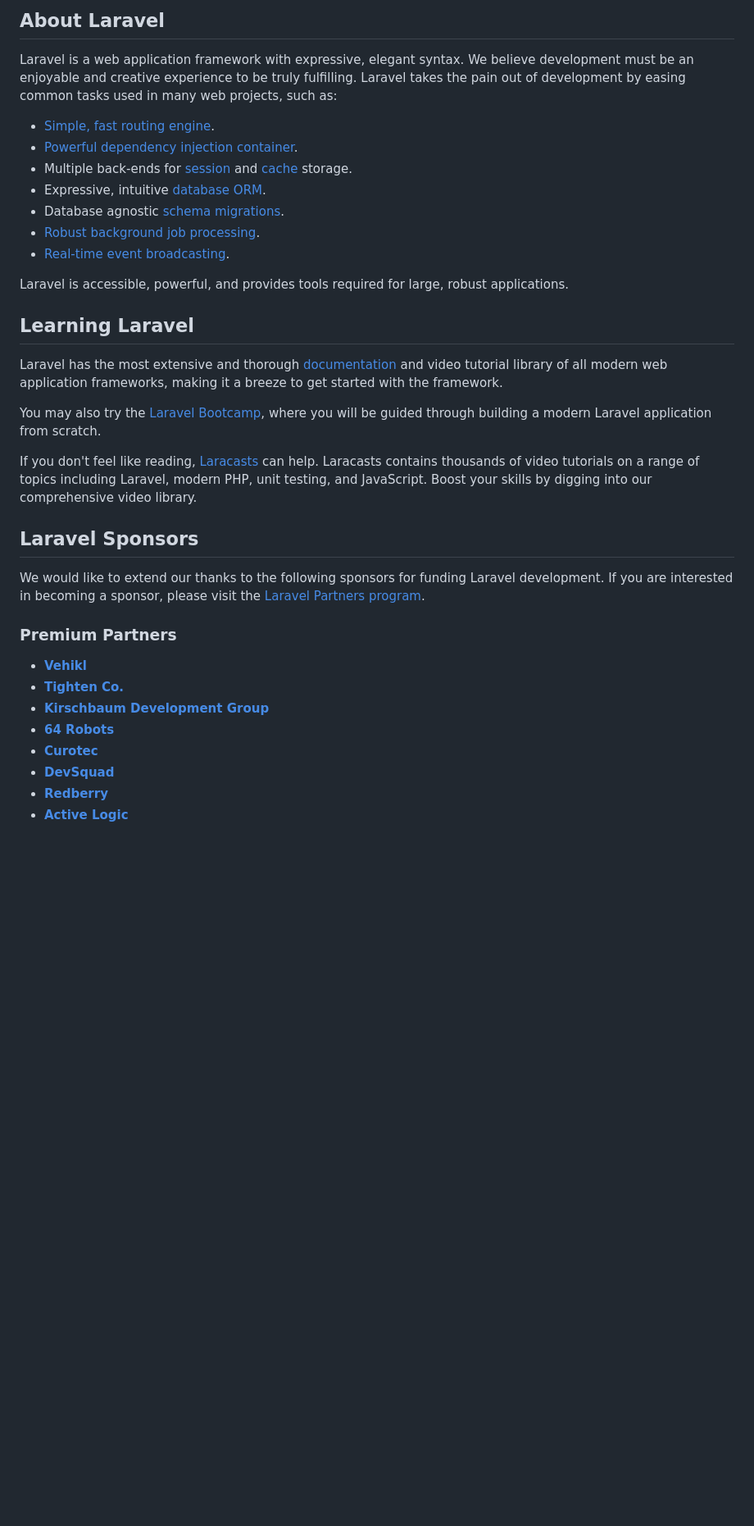
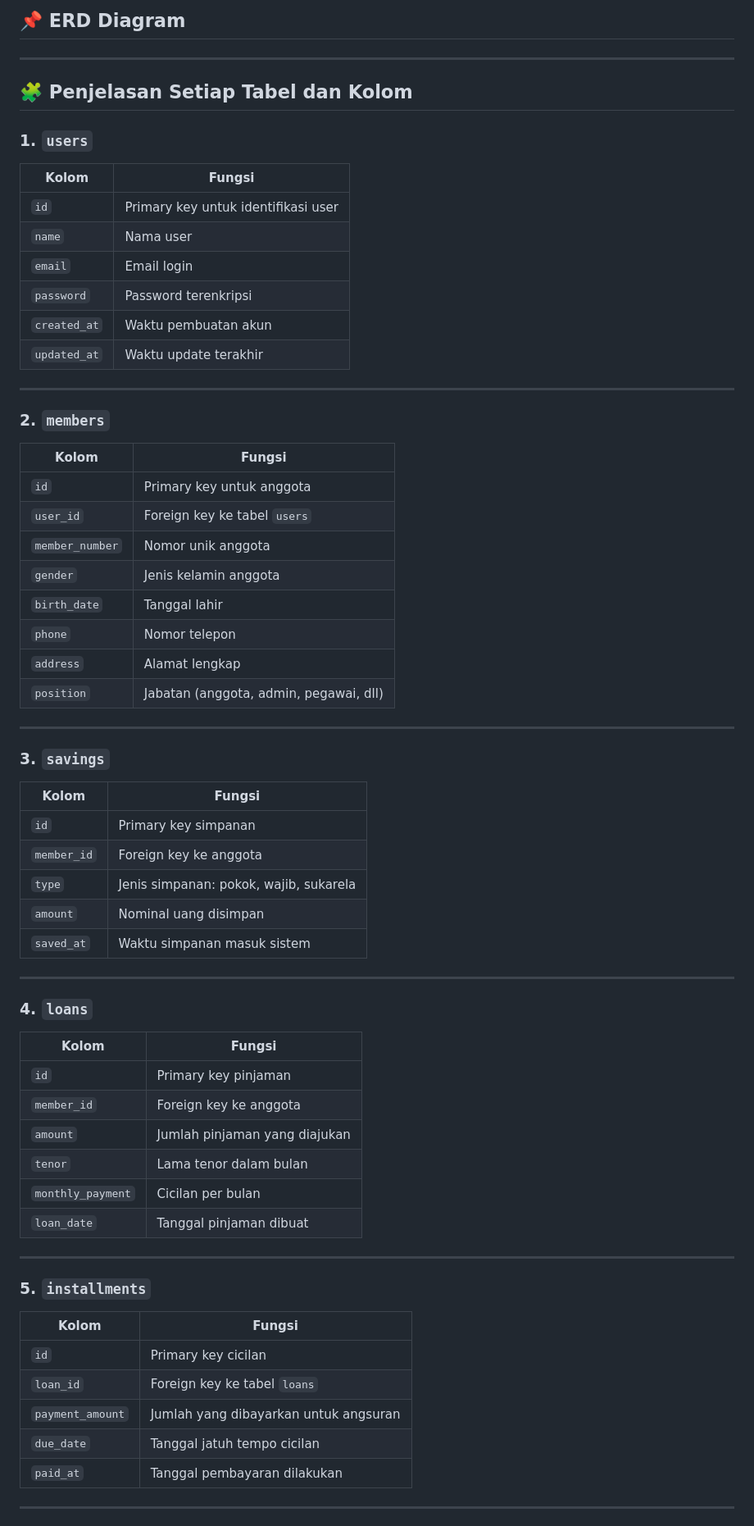
Before and after one commit to putri195/Koperasi, a Markdown page: README.md, the part around the change printed below. Shown: that part at 82% size. Rendered like a GitHub page; blank space fills up the shorter version.

Commit message:
Update README.md tentang ERD

```diff
--- a/README.md
+++ b/README.md
@@ -9,38 +4,66 @@
 
-## About Laravel
+## 📌 ERD Diagram
+---
 
-Laravel is a web application framework with expressive, elegant syntax. We believe development must be an enjoyable and creative experience to be truly fulfilling. Laravel takes the pain out of development by easing common tasks used in many web projects, such as:
+## 🧩 Penjelasan Setiap Tabel dan Kolom
 
-- [Simple, fast routing engine](https://laravel.com/docs/routing).
-- [Powerful dependency injection container](https://laravel.com/docs/container).
-- Multiple back-ends for [session](https://laravel.com/docs/session) and [cache](https://laravel.com/docs/cache) storage.
-- Expressive, intuitive [database ORM](https://laravel.com/docs/eloquent).
-- Database agnostic [schema migrations](https://laravel.com/docs/migrations).
-- [Robust background job processing](https://laravel.com/docs/queues).
-- [Real-time event broadcasting](https://laravel.com/docs/broadcasting).
+### 1. `users`
+| Kolom          | Fungsi |
+|----------------|--------|
+| `id`           | Primary key untuk identifikasi user |
+| `name`         | Nama user |
+| `email`        | Email login |
+| `password`     | Password terenkripsi |
+| `created_at`   | Waktu pembuatan akun |
+| `updated_at`   | Waktu update terakhir |
 
-Laravel is accessible, powerful, and provides tools required for large, robust applications.
+---
 
-## Learning Laravel
+### 2. `members`
+| Kolom          | Fungsi |
+|----------------|--------|
+| `id`           | Primary key untuk anggota |
+| `user_id`      | Foreign key ke tabel `users` |
+| `member_number`| Nomor unik anggota |
+| `gender`       | Jenis kelamin anggota |
+| `birth_date`   | Tanggal lahir |
+| `phone`        | Nomor telepon |
+| `address`      | Alamat lengkap |
+| `position`     | Jabatan (anggota, admin, pegawai, dll) |
 
-Laravel has the most extensive and thorough [documentation](https://laravel.com/docs) and video tutorial library of all modern web application frameworks, making it a breeze to get started with the framework.
+---
 
-You may also try the [Laravel Bootcamp](https://bootcamp.laravel.com), where you will be guided through building a modern Laravel application from scratch.
+### 3. `savings`
+| Kolom          | Fungsi |
+|----------------|--------|
+| `id`           | Primary key simpanan |
+| `member_id`    | Foreign key ke anggota |
+| `type`         | Jenis simpanan: pokok, wajib, sukarela |
+| `amount`       | Nominal uang disimpan |
+| `saved_at`     | Waktu simpanan masuk sistem |
 
-If you don't feel like reading, [Laracasts](https://laracasts.com) can help. Laracasts contains thousands of video tutorials on a range of topics including Laravel, modern PHP, unit testing, and JavaScript. Boost your skills by digging into our comprehensive video library.
+---
 
-## Laravel Sponsors
+### 4. `loans`
+| Kolom          | Fungsi |
+|----------------|--------|
+| `id`           | Primary key pinjaman |
+| `member_id`    | Foreign key ke anggota |
+| `amount`       | Jumlah pinjaman yang diajukan |
+| `tenor`        | Lama tenor dalam bulan |
+| `monthly_payment` | Cicilan per bulan |
+| `loan_date`    | Tanggal pinjaman dibuat |
 
-We would like to extend our thanks to the following sponsors for funding Laravel development. If you are interested in becoming a sponsor, please visit the [Laravel Partners program](https://partners.laravel.com).
+---
 
-### Premium Partners
+### 5. `installments`
+| Kolom          | Fungsi |
+|----------------|--------|
+| `id`           | Primary key cicilan |
+| `loan_id`      | Foreign key ke tabel `loans` |
+| `payment_amount` | Jumlah yang dibayarkan untuk angsuran |
+| `due_date`     | Tanggal jatuh tempo cicilan |
+| `paid_at`      | Tanggal pembayaran dilakukan |
 
-- **[Vehikl](https://vehikl.com)**
-- **[Tighten Co.](https://tighten.co)**
-- **[Kirschbaum Development Group](https://kirschbaumdevelopment.com)**
-- **[64 Robots](https://64robots.com)**
-- **[Curotec](https://www.curotec.com/services/technologies/laravel)**
-- **[DevSquad](https://devsquad.com/hire-laravel-developers)**
-- **[Redberry](https://redberry.international/laravel-development)**
-- **[Active Logic](https://activelogic.com)**
+---
 
```
Also changed, not shown: other parts of README.md (+41 -15 lines).
